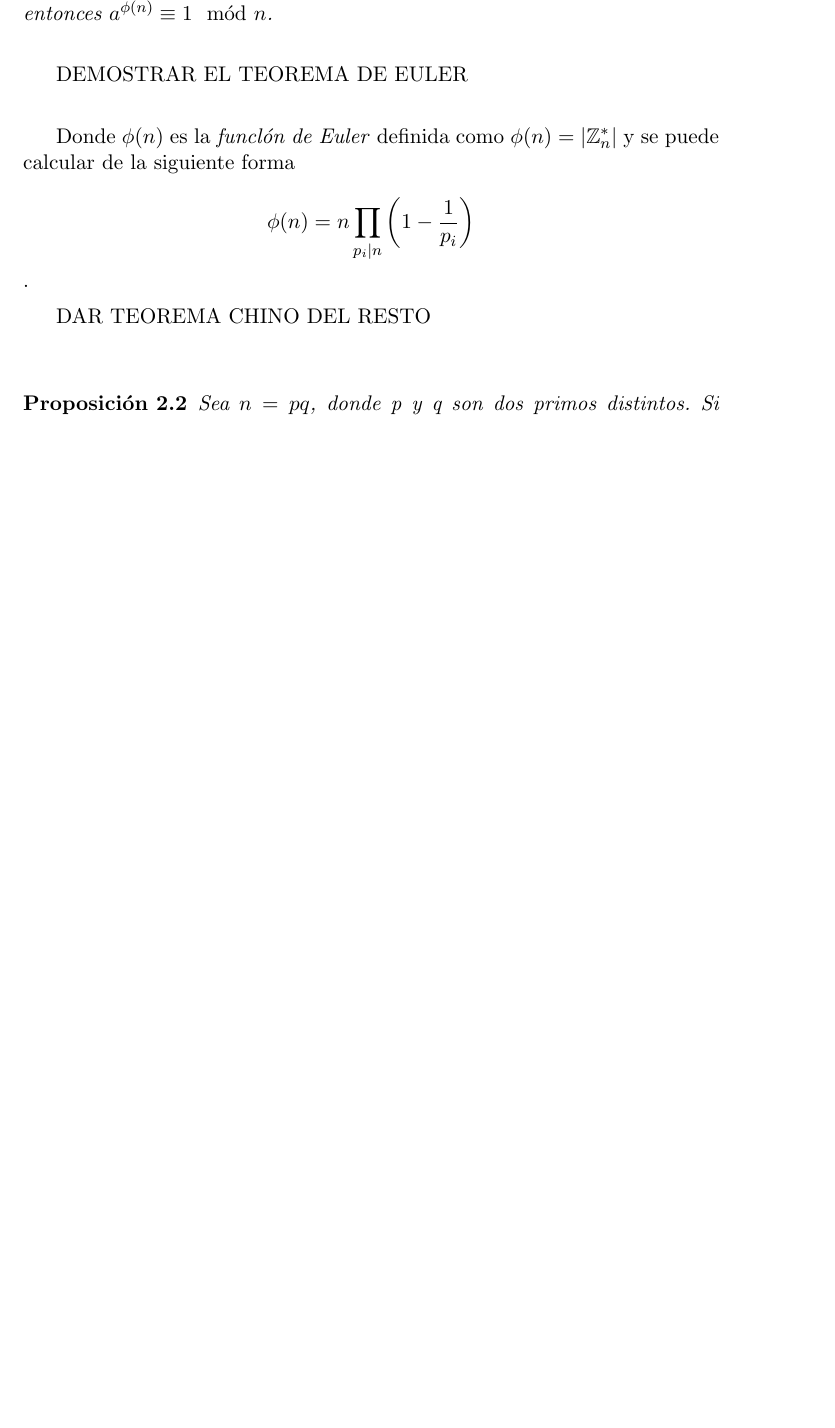
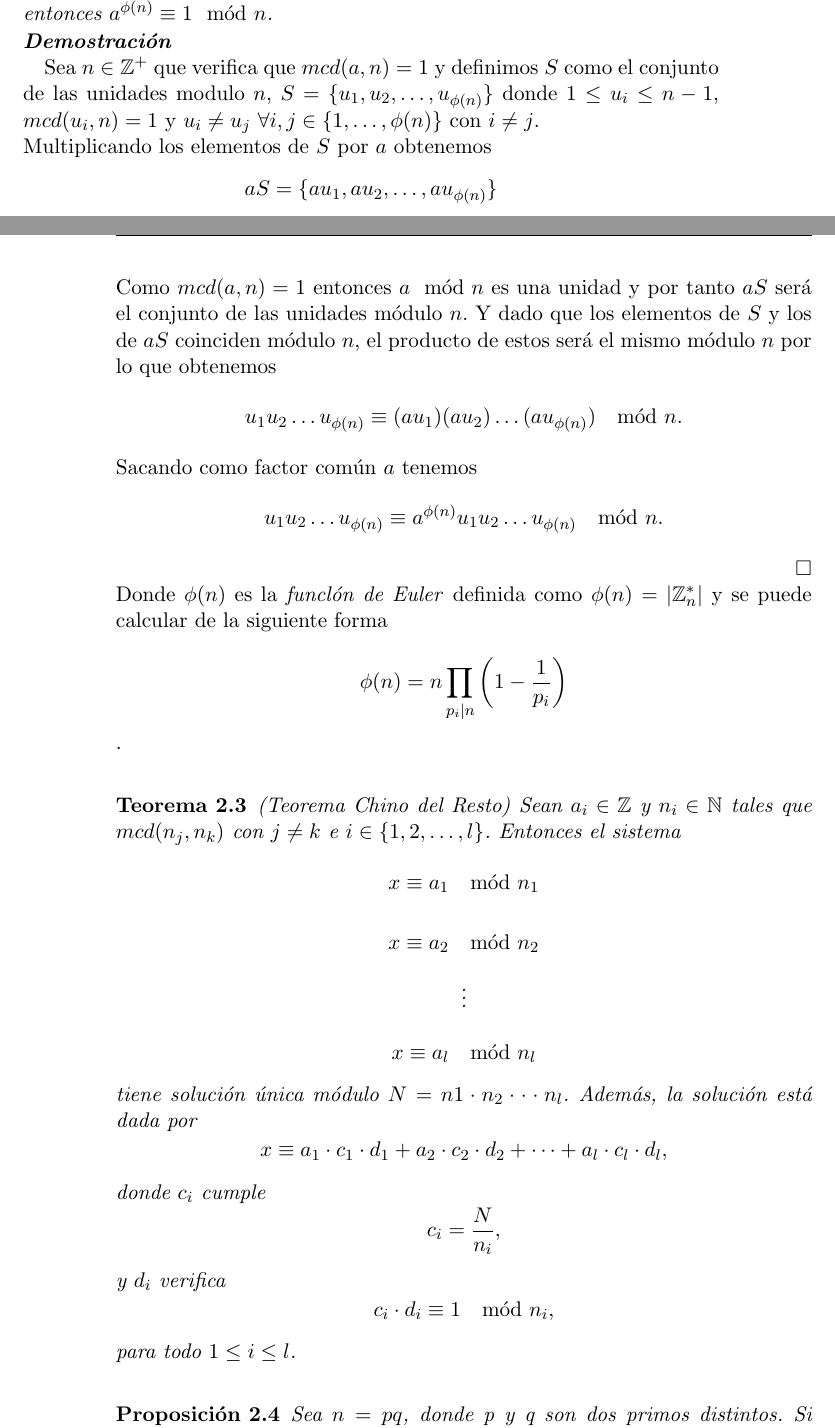
Before and after one commit to luistf24/TFG, a LaTeX thesis (proyecto.tex, which reads capitulos/02_Criptografia.tex): part of page 21 of 60 before the commit and two parts of pages 21 and 22 of 60 after it, the two joined at a grey line, cut so that both start at the same text, the shorter picture padded with empty space. The pictures show the PDF file proyecto.pdf that the author committed with the source.

Commit message:
Empiezo con demostraciones y corrijo más fallos

```diff
--- a/capitulos/02_Criptografia.tex
+++ b/capitulos/02_Criptografia.tex
@@ -464,4 +464,9 @@ En esta sección hablaré sobre el cifrado RSA y su funcionamiento, cifrado que
 RSA es llamado así en honor a sus creadores Ron Rivest, Adi Shamir y Loenard Adleman, fué desarrollado en 1977. Cabe a destacar que en 1973 se desarrolló en secreto un criptosistema similar por Clifford Cocks para la \emph{Government Communications Headquarters}, que es la agencia de inteligencia de señales británica, y fue desclasificado en 1997\cite{cliffordCocks}.\\
 Este criptosistema está basado en el \emph{Teorema de Euler} y en particular en la \emph{Proposición 2.2}.\\
 
-AÑADIR TEOREMA DE FERMAT CON SU DEMOSTRACIÓN\\
+\begin{teorema}
+	(Teorema pequeño de Fermat) Sea $a \in \mathbb{Z}$ y $p$ un número primo tal que $mcd(a,p)=1$. Entonces
+	$$
+		a^{p-1} \equiv 1 \mod p.
+	$$
+\end{teorema}\vspace*{-10mm}
@@ -468,3 +477,33 @@ AÑADIR TEOREMA DE FERMAT CON SU DEMOSTRACIÓN\\
+		a^{p-1}·(p-1)! \equiv (p-1)! \mod p.
+	$$
+	Como tenemos que $p\nmid (p-1)!$ se cumple que $mcd(p,p-1)=1$ y por tanto cancelando en la expresión anterior obtenemos
+	$$
+		a^{p-1} \equiv 1 \mod p.
+	$$
+\end{proof}
 
 \begin{teorema}
 	(Teorema de Euler) Sean a,n $\in \mathbb{Z}$ primos relativos entre sí, entonces $a^{\phi(n)}\equiv 1 \mod n$.
+\end{teorema}\vspace*{-10mm}
+\begin{proof}
+		Sea $n\in \mathbb{Z^+}$ que verifica que $mcd(a,n)=1$ y definimos $S$ como el conjunto de las unidades modulo $n$, $S=\{u_1,u_2,\dots,u_{\phi(n)}\}$ donde $1\leq u_i\leq n-1$, $mcd(u_i,n)=1$ y $u_i\neq u_j$ $\forall i,j \in \{1,\dots,\phi(n)\}$ con $ i\neq j$.\\
+	Multiplicando  los elementos de $S$ por $a$ obtenemos
+	$$
+		aS=\{au_1,au_2,\dots,au_{\phi(n)}\}
+	$$
+	Como $mcd(a,n)=1$ entonces $a\mod n$ es una unidad y por tanto $aS$ será el conjunto de las unidades módulo $n$. Y dado que los elementos de $S$ y los de $aS$ coinciden módulo $n$, el producto de estos será el mismo módulo $n$ por lo que obtenemos
+	$$
+		u_1u_2\dots u_{\phi(n)} \equiv (au_1)(au_2)\dots (au_{\phi(n)})\mod n.
+	$$
+	Sacando como factor común $a$ tenemos
+	$$
+		u_1u_2\dots u_{\phi(n)} \equiv a^{\phi(n)}u_1u_2\dots u_{\phi(n)}\mod n.
+	$$
+\end{proof}\\
+Donde $\phi(n)$ es la \emph{funclón de Euler} definida como $\phi(n)=|\mathbb{Z}^*_n|$ y se puede calcular de la siguiente forma $$\phi(n)=n\prod_{p_i|n}\left(1-\frac{1}{p_i}\right)$$.
+
+\begin{teorema}
+		(Teorema Chino del Resto) Sean $a_i\in \mathbb{Z}$ y $n_i \in \mathbb{N}$ tales que $mcd(n_j,n_k)$ con $j\neq k$ e $i \in \{1,2,\dots,l\}$. Entonces el sistema
+		$$
+			x\equiv a_1 \mod n_1
+		$$\vspace*{-10mm}
@@ -470,0 +520,7 @@ AÑADIR TEOREMA DE FERMAT CON SU DEMOSTRACIÓN\\
+			x\equiv a_l \mod n_l
+		$$
+	tiene solución única módulo $N=n1\cdot n_2\cdot\cdot\cdot n_l$. Además, la solución está dada por
+	$$
+		x\equiv a_1\cdot c_1\cdot d_1 +a_2\cdot c_2\cdot d_2 +\dots+a_l\cdot c_l\cdot d_l,
+	$$
+	donde $c_i$ cumple
@@ -471,13 +536,6 @@ AÑADIR TEOREMA DE FERMAT CON SU DEMOSTRACIÓN\\
 \end{teorema}
 
-DEMOSTRAR EL TEOREMA DE EULER\\
-
-Donde $\phi(n)$ es la \emph{funclón de Euler} definida como $\phi(n)=|\mathbb{Z}^*_n|$ y se puede calcular de la siguiente forma $$\phi(n)=n\prod_{p_i|n}\left(1-\frac{1}{p_i}\right)$$.
-
-DAR TEOREMA CHINO DEL RESTO\\
-
 \begin{proposicion}
-	Sea $n = pq$, donde p y q son dos primos distintos. Si $x\equiv 1 \mod \phi(n)$, entonces $a^x\equiv a\mod n$ $\forall a \n \in \mathbb{Z}$.
+	Sea $n = pq$, donde p y q son dos primos distintos. Si $x\equiv 1 \mod \phi(n)$, entonces $a^x\equiv a\mod n$ para todo $ a \n \in \mathbb{Z}$.
 \end{proposicion}\vspace*{-10mm}
 	\begin{proof}
-		Si a es múltiplo de n, entonces se cumple que $a^x \equiv 0 \equiv a \mod n$. Si a y n son coprimos, $mcm(a,n) = 1$ entonces tendríamos que $a^x \equiv a \mod n$ por el Teorema de Euler.\\
```
Also changed, not shown: proyecto.tex (+1 -1 lines), proyecto.pdf, capitulos/02_Criptografia.tex (26 more changed lines).
